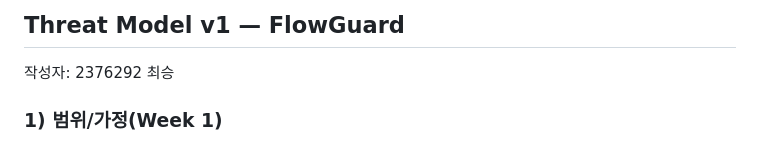
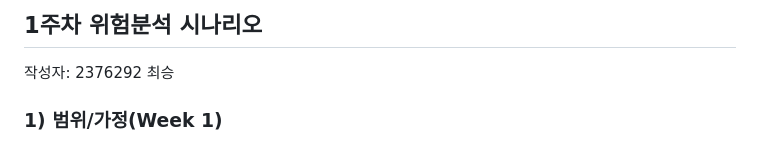
Before and after one commit to mong3828/capstone, a Markdown page: docs/threat-model/1주차_위험분석시나리오.md, the part around the change. Rendered like a GitHub page.

```diff
--- a/docs/threat-model/1주차_위험분석시나리오.md
+++ b/docs/threat-model/1주차_위험분석시나리오.md
@@ -1,4 +1,4 @@
-## Threat Model v1 — FlowGuard
+## 1주차 위험분석 시나리오
 작성자: 2376292 최승
 
 ### 1) 범위/가정(Week 1)
```
